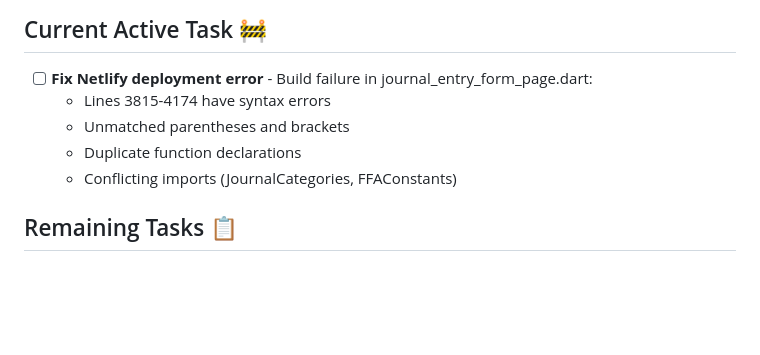
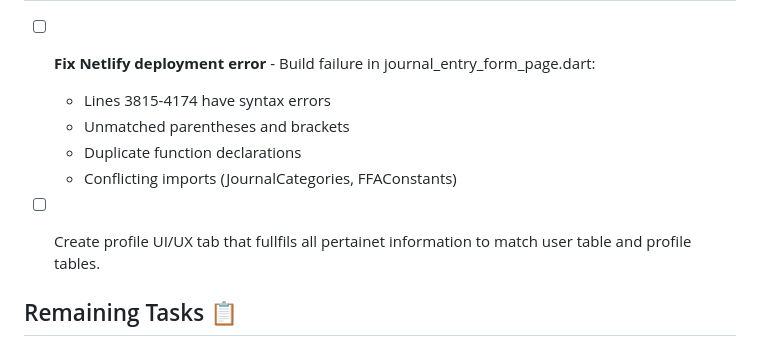
Before and after one commit to ciscoch/showtrackai-local-copy, a Markdown page: backlog.md, the part around the change. GitHub-like rendering; blank space fills up the shorter version.

Commit message:
docs: Add profile UI/UX tab task to backlog

```diff
--- a/backlog.md
+++ b/backlog.md
@@ -134,7 +134,7 @@ E
   - Duplicate function declarations
   - Conflicting imports (JournalCategories, FFAConstants)
 
-
+- [ ] Create profile UI/UX tab that fullfils all pertainet information to match user table and profile tables.
 
 ## Remaining Tasks 📋
 
```
